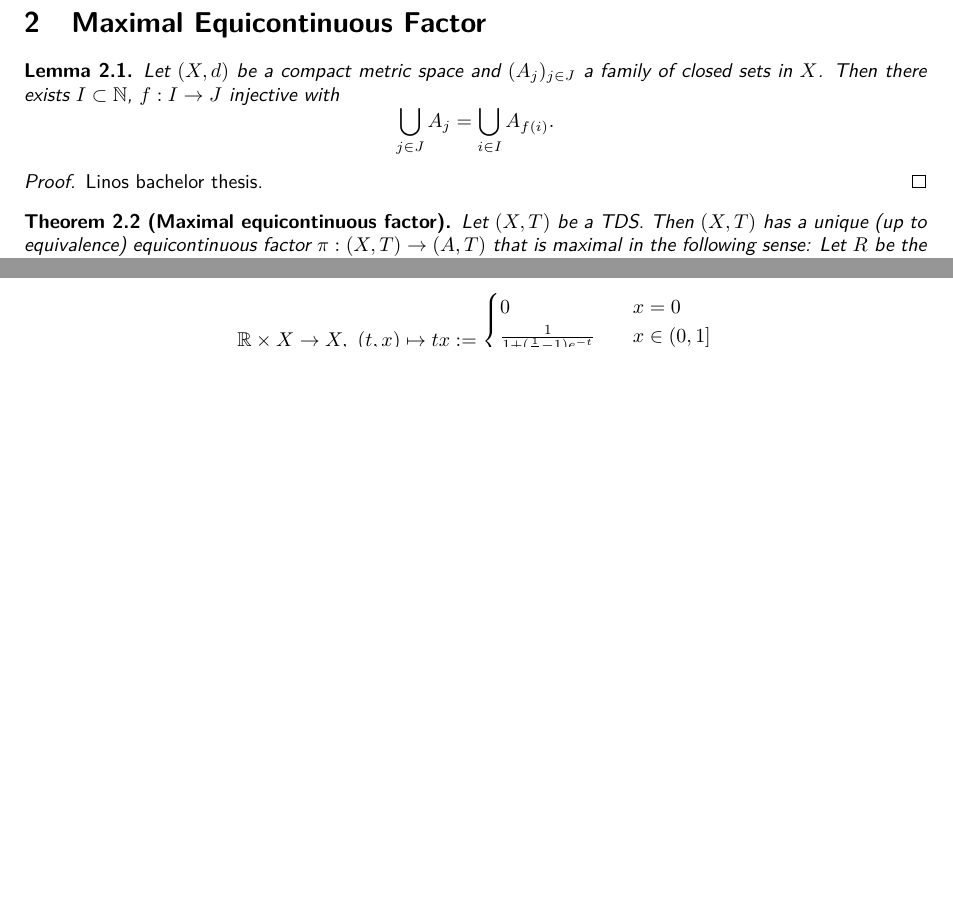
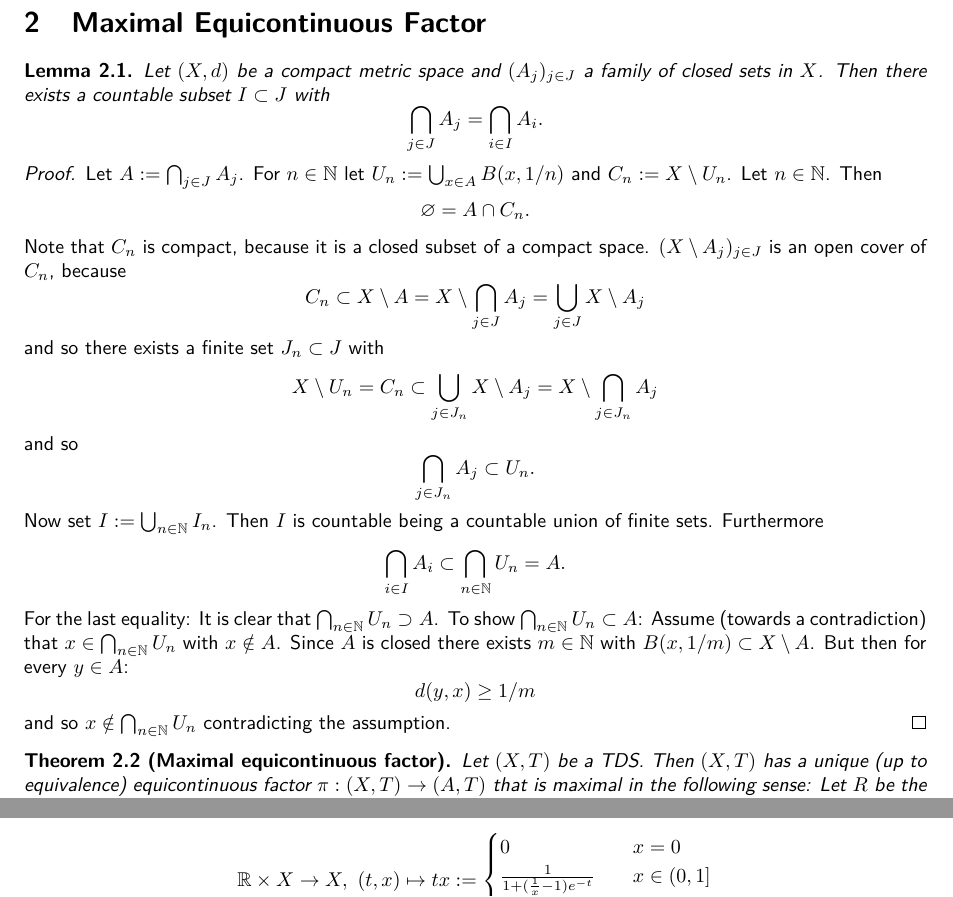
Before and after one commit to jd11111/isem-project, a LaTeX document (main.tex, which reads sections/mef.tex): two parts of pages 5 and 7 of 10 before the commit and two parts of pages 5 and 8 of 10 after it, joined at a grey line, cut so that both start at the same text, the shorter picture padded with empty space. Compiled offline with pdfLaTeX.

Commit message:
added proof of lemma 2.1

```diff
--- a/sections/mef.tex
+++ b/sections/mef.tex
@@ -2,13 +2,47 @@
 \begin{lemma}
   \label{lem:countableSubIntersection}
   Let $(X,d)$ be a compact metric space and $(A_j)_{j \in J}$ a family of closed sets in $X$.
-  Then there exists $I \subset \mathbb{N}$, $f: I \to J$ injective with
+  Then there exists a countable subset $I \subset J$ with
   \begin{equation*}
-    \bigcup_{j \in J} A_j = \bigcup_{i \in I} A_{f(i)}.
+    \bigcap_{j \in J} A_j = \bigcap_{i \in I} A_{i}.
   \end{equation*}
 \end{lemma}
 \begin{proof}
-  Linos bachelor thesis.
+Let $A:=\bigcap_{j \in J} A_j$.
+  For $n \in \mathbb{N}$ let $U_n := \bigcup_{ x \in A} B(x, 1/n)$ and $C_n := X \setminus U_n$.
+  Let $n \in \mathbb{N}$. Then
+  \begin{equation*}
+    \varnothing =  A \cap C_n.
+  \end{equation*}
+  Note that $C_n$ is compact, because it is a closed subset of a compact space.
+  $(X \setminus A_j)_{j \in J}$ is an open cover of $C_n$,
+  because
+  \begin{equation*}
+    C_n \subset X \setminus A = X \setminus \bigcap_{j \in J} A_j = \bigcup_{j \in J} X \setminus A_j
+  \end{equation*}
+  and so there exists a finite set $J_n \subset J$ with
+  \begin{equation*}
+    X \setminus U_n = C_n \subset \bigcup_{j \in J_n} X \setminus A_j = X \setminus \bigcap_{j \in J_n} A_j
+  \end{equation*}
+  and so
+  \begin{equation*}
+ \bigcap_{j \in J_n} A_j \subset U_n.
+  \end{equation*}
+  Now set $I := \bigcup_{n \in \mathbb{N}} I_n$.
+  Then $I$ is countable being a countable union of finite sets.
+  Furthermore
+  \begin{equation*}
+    \bigcap_{i \in I} A_i \subset \bigcap_{n \in \mathbb{N}} U_n = A.
+  \end{equation*}
+  For the last equality: It is clear that $\bigcap_{n \in \mathbb{N}} U_n \supset A$.
+  To show $\bigcap_{n \in \mathbb{N}}U_n \subset A$:
+  Assume (towards a contradiction) that $x \in \bigcap_{n \in \mathbb{N}}U_n $ with $x \notin A$.
+  Since $A$ is closed there exists $m \in \mathbb{N}$ with $B(x,1/m) \subset X \setminus A$.
+  But then for every $y \in A$:
+  \begin{equation*}
+    d(y,x) \geq 1/m
+  \end{equation*}
+  and so $x \notin \bigcap_{n \in \mathbb{N}}U_n$ contradicting the assumption.
 \end{proof}
 \begin{theorem}[Maximal equicontinuous factor]
   Let $(X,T)$ be a TDS.
```
